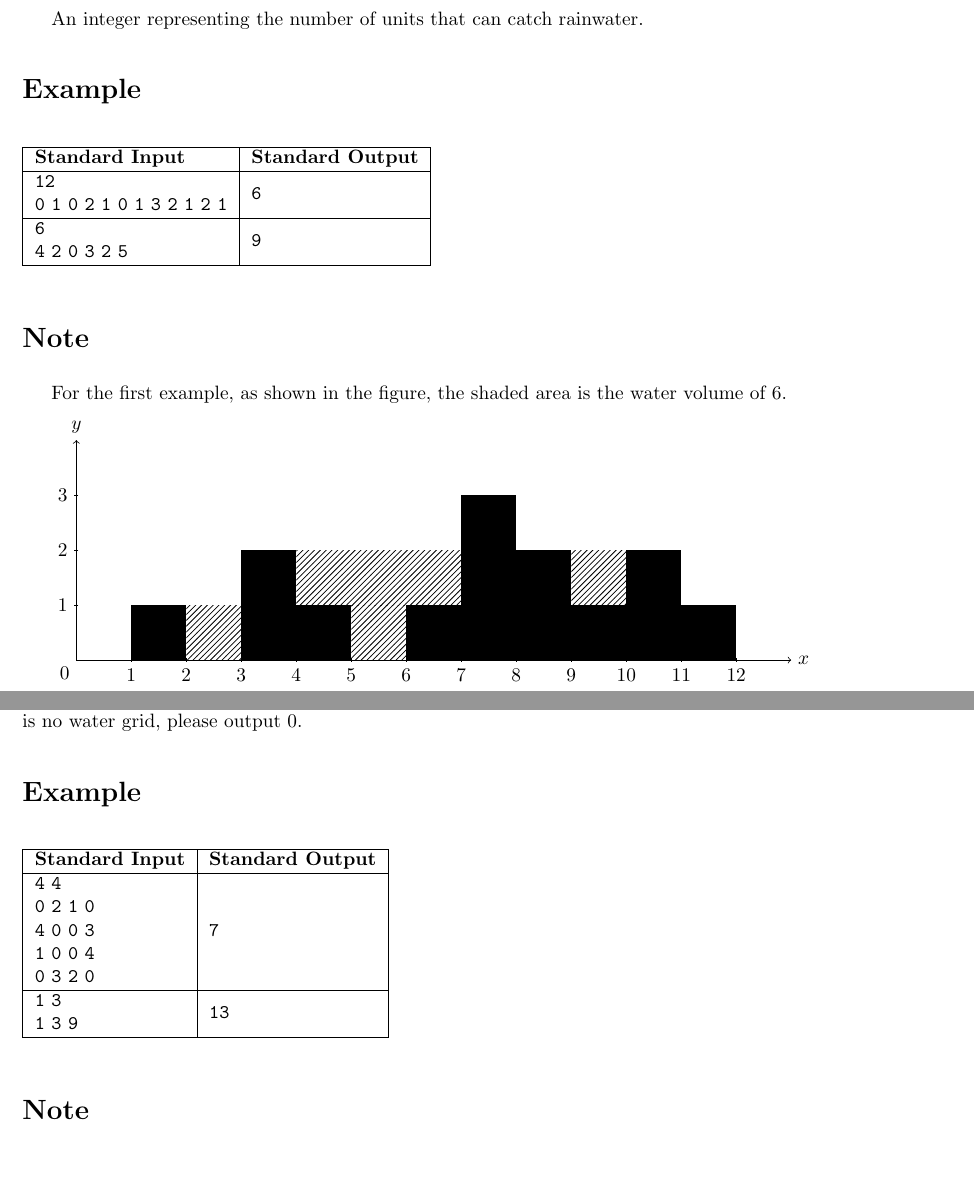
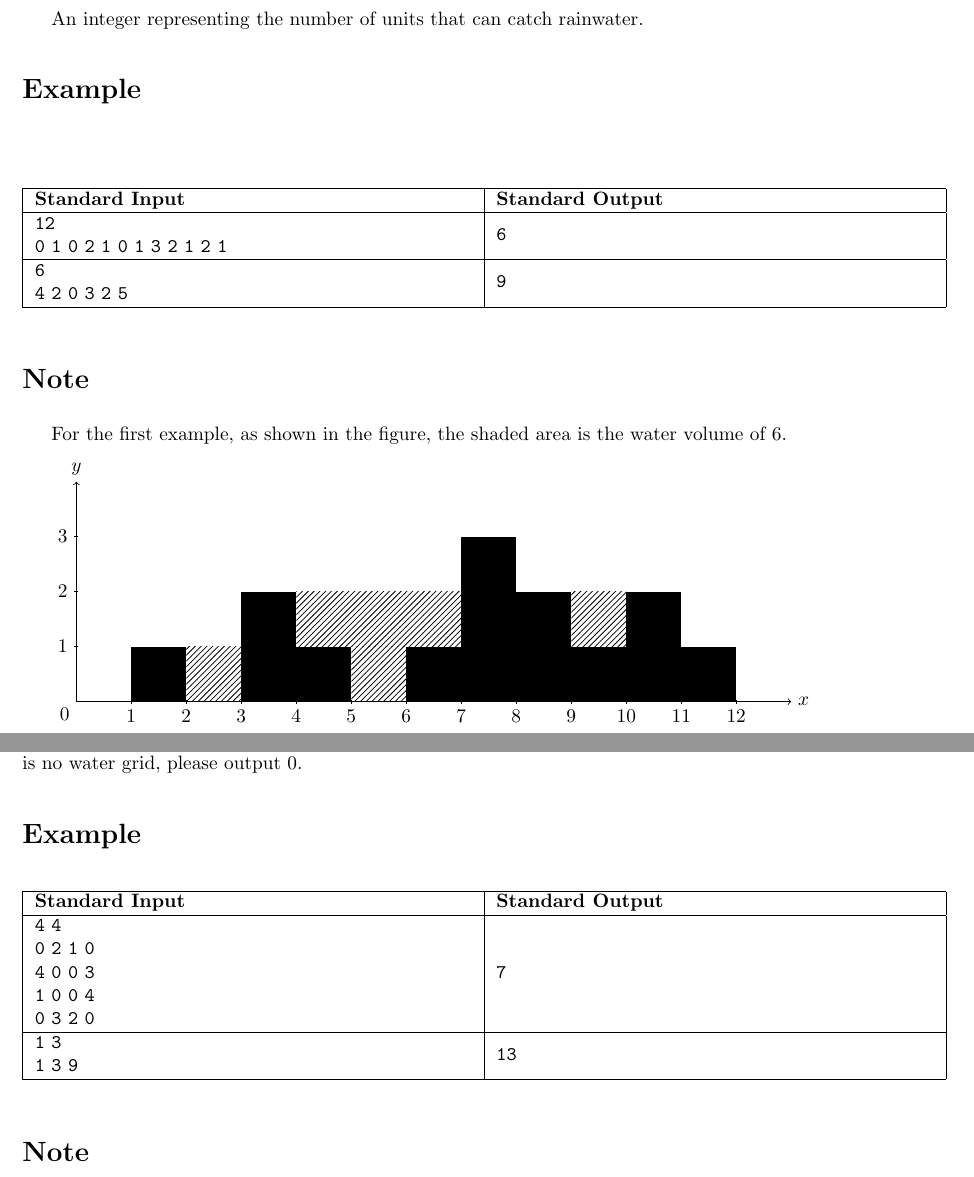
Before and after one commit to 2b-creator/XCPC_ACM_Statements_Latex_Templates, a LaTeX document (warmup.tex): two parts of pages 4 and 5 of 5, joined at a grey line, cut so that both start at the same text. Compiled offline with pdfLaTeX.

Commit message:
en table update

```diff
--- a/warmup.tex
+++ b/warmup.tex
@@ -5,6 +5,7 @@
 \usepackage{boxedminipage}
 \usepackage{makecell}
 \usepackage{xcolor}
+\usepackage{tabularx}
 \geometry{a4paper,scale=0.8}
 \usetikzlibrary{patterns}
 \schoolshort{JSUT}
@@ -141,12 +142,18 @@
 
 		\begin{table}[h]
 			\begin{tabular}{|l|l|}
-				\hline
-				\textbf{Standard Input} & \textbf{Standard Output} \\ \hline
-				\makecell[l]{$\tt{12}$\\$\tt{0\ 1\ 0\ 2\ 1\ 0\ 1\ 3\ 2\ 1\ 2\ 1}$} & \makecell[l]{$\tt{6}$} \\ \hline
-				\makecell[l]{$\tt{6}$\\$\tt{4\ 2\ 0\ 3\ 2\ 5}$} & \makecell[l]{$\tt{9}$} \\ \hline
+
 			\end{tabular}
 		\end{table}
+
+		\begin{table}[h]
+		\begin{tabularx}{\textwidth}{|>{\raggedright\arraybackslash}X|>{\raggedright\arraybackslash}X|}
+			\hline
+			\textbf{Standard Input} & \textbf{Standard Output} \\ \hline
+			\makecell[l]{$\tt{12}$\\$\tt{0\ 1\ 0\ 2\ 1\ 0\ 1\ 3\ 2\ 1\ 2\ 1}$} & \makecell[l]{$\tt{6}$} \\ \hline
+			\makecell[l]{$\tt{6}$\\$\tt{4\ 2\ 0\ 3\ 2\ 5}$} & \makecell[l]{$\tt{9}$} \\ \hline
+		\end{tabularx}
+	\end{table}
 
 		\section*{Note}
 
@@ -212,12 +219,12 @@
 	\section*{Example}
 
 	\begin{table}[h]
-		\begin{tabular}{|l|l|}
+		\begin{tabularx}{\textwidth}{|>{\raggedright\arraybackslash}X|>{\raggedright\arraybackslash}X|}
 			\hline
 			\textbf{Standard Input} & \textbf{Standard Output} \\ \hline
-			\makecell[l]{$\tt{4\ 4}$\\$\tt{0\ 2\ 1\ 0}$\\$\tt{4\ 0\ 0\ 3}$\\$\tt{1\ 0\ 0\ 4}$\\$\tt{0\ 3\ 2\ 0}$} & \makecell[l]{$\tt{7}$} \\ \hline
-			\makecell[l]{$\tt{1\ 3}$\\$\tt{1\ 3\ 9}$} & \makecell[l]{$\tt{13}$} \\ \hline
-		\end{tabular}
+		\makecell[l]{$\tt{4\ 4}$\\$\tt{0\ 2\ 1\ 0}$\\$\tt{4\ 0\ 0\ 3}$\\$\tt{1\ 0\ 0\ 4}$\\$\tt{0\ 3\ 2\ 0}$} & \makecell[l]{$\tt{7}$} \\ \hline
+		\makecell[l]{$\tt{1\ 3}$\\$\tt{1\ 3\ 9}$} & \makecell[l]{$\tt{13}$} \\ \hline
+		\end{tabularx}
 	\end{table}
 
 	\section*{Note}
```
Also changed, not shown: warmup.tex (8 more changed lines).
